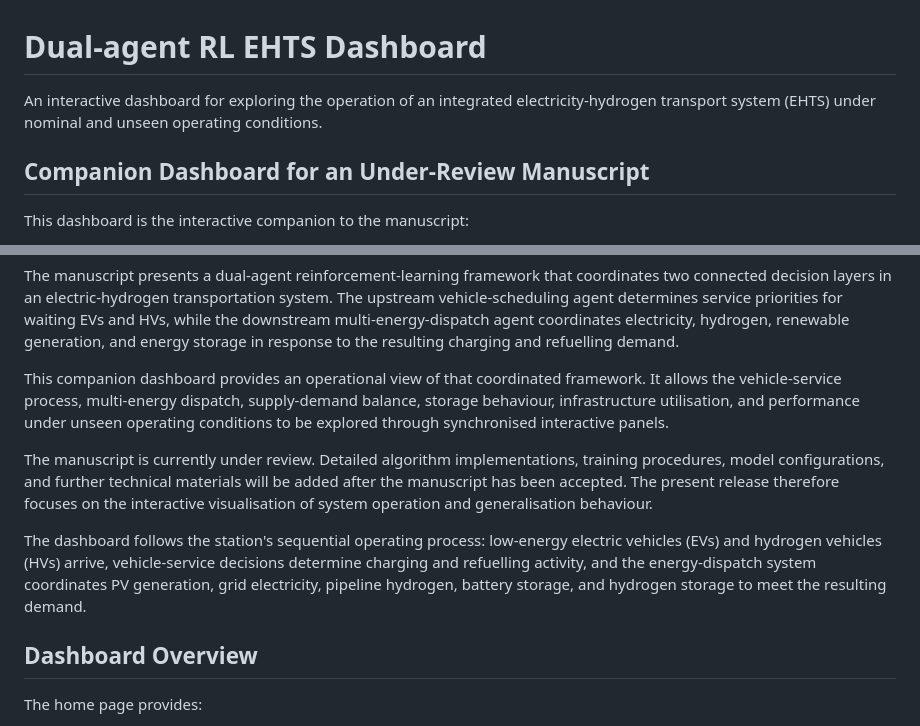
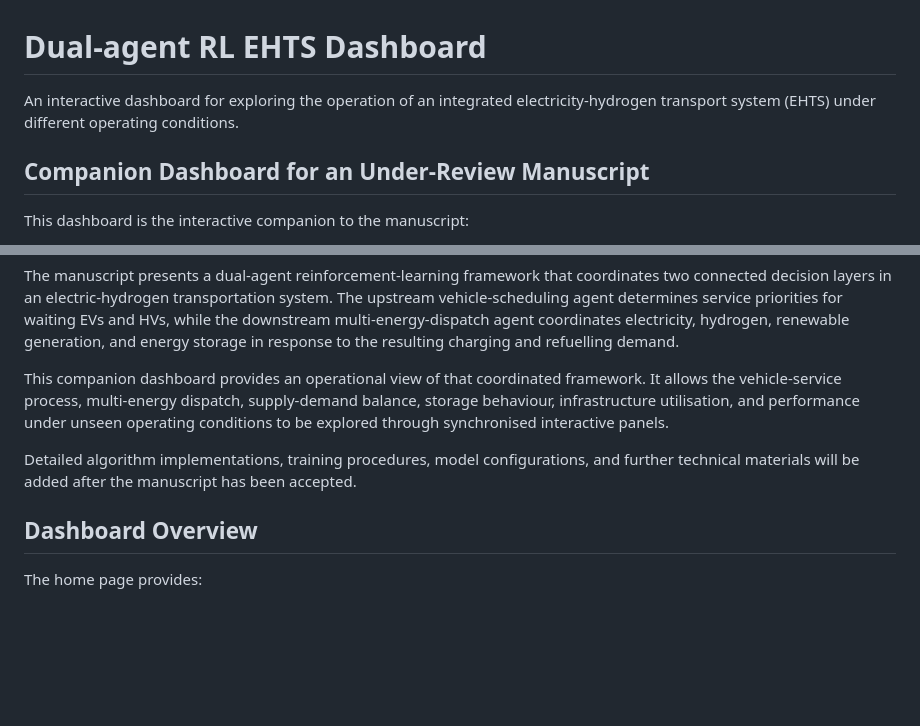
Before and after one commit to FLYao123/Dual-agent-RL-for-EHTS-Dashboard, a Markdown page: README.md, 2 parts joined by grey strips. GitHub-like rendering; blank space fills up the shorter version.

```diff
--- a/README.md
+++ b/README.md
@@ -1,6 +1,6 @@
 # Dual-agent RL EHTS Dashboard
 
-An interactive dashboard for exploring the operation of an integrated electricity-hydrogen transport system (EHTS) under nominal and unseen operating conditions.
+An interactive dashboard for exploring the operation of an integrated electricity-hydrogen transport system (EHTS) under different operating conditions.
 
 ## Companion Dashboard for an Under-Review Manuscript
 
@@ -12,9 +12,7 @@ The manuscript presents a dual-agent reinforcement-learning framework that coord
 
 This companion dashboard provides an operational view of that coordinated framework. It allows the vehicle-service process, multi-energy dispatch, supply-demand balance, storage behaviour, infrastructure utilisation, and performance under unseen operating conditions to be explored through synchronised interactive panels.
 
-The manuscript is currently under review. Detailed algorithm implementations, training procedures, model configurations, and further technical materials will be added after the manuscript has been accepted. The present release therefore focuses on the interactive visualisation of system operation and generalisation behaviour.
-
-The dashboard follows the station's sequential operating process: low-energy electric vehicles (EVs) and hydrogen vehicles (HVs) arrive, vehicle-service decisions determine charging and refuelling activity, and the energy-dispatch system coordinates PV generation, grid electricity, pipeline hydrogen, battery storage, and hydrogen storage to meet the resulting demand.
+Detailed algorithm implementations, training procedures, model configurations, and further technical materials will be added after the manuscript has been accepted.
 
 ## Dashboard Overview
 
```
